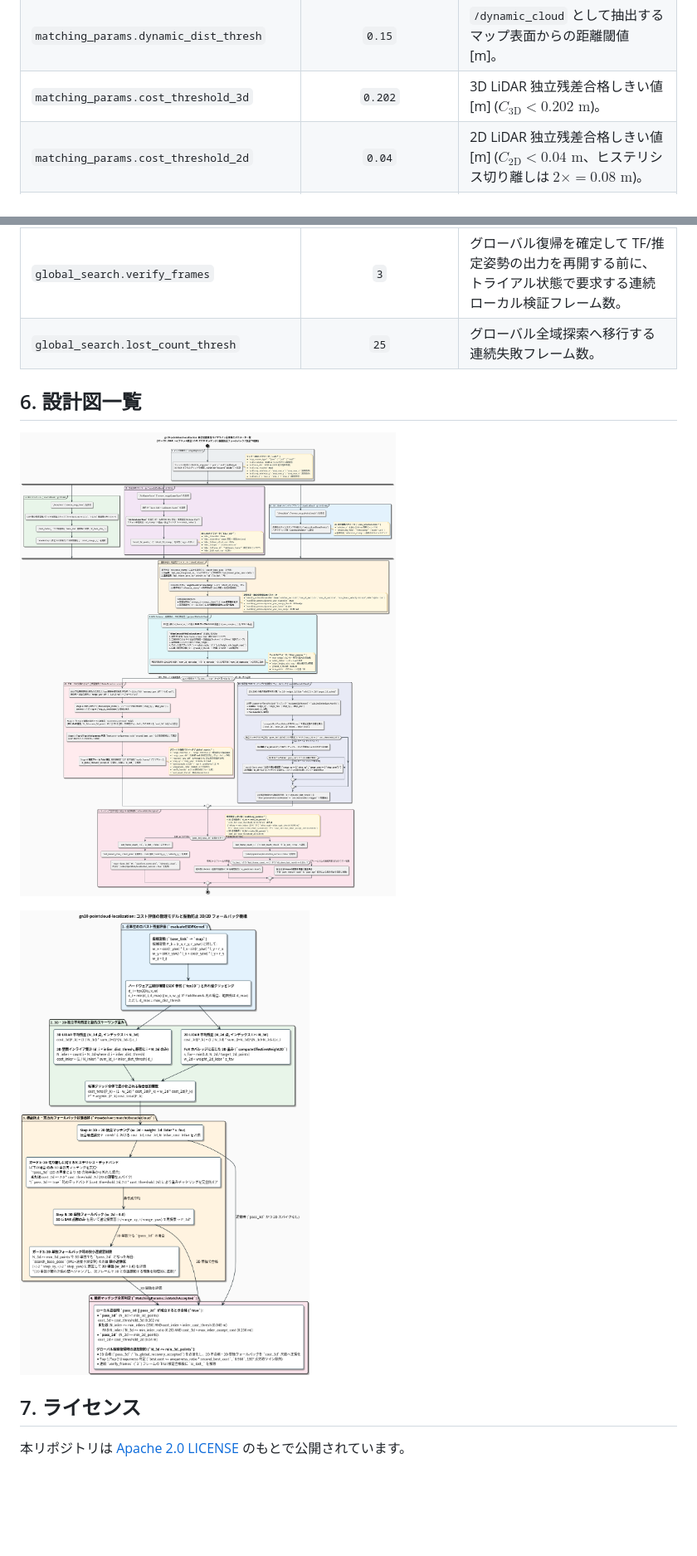
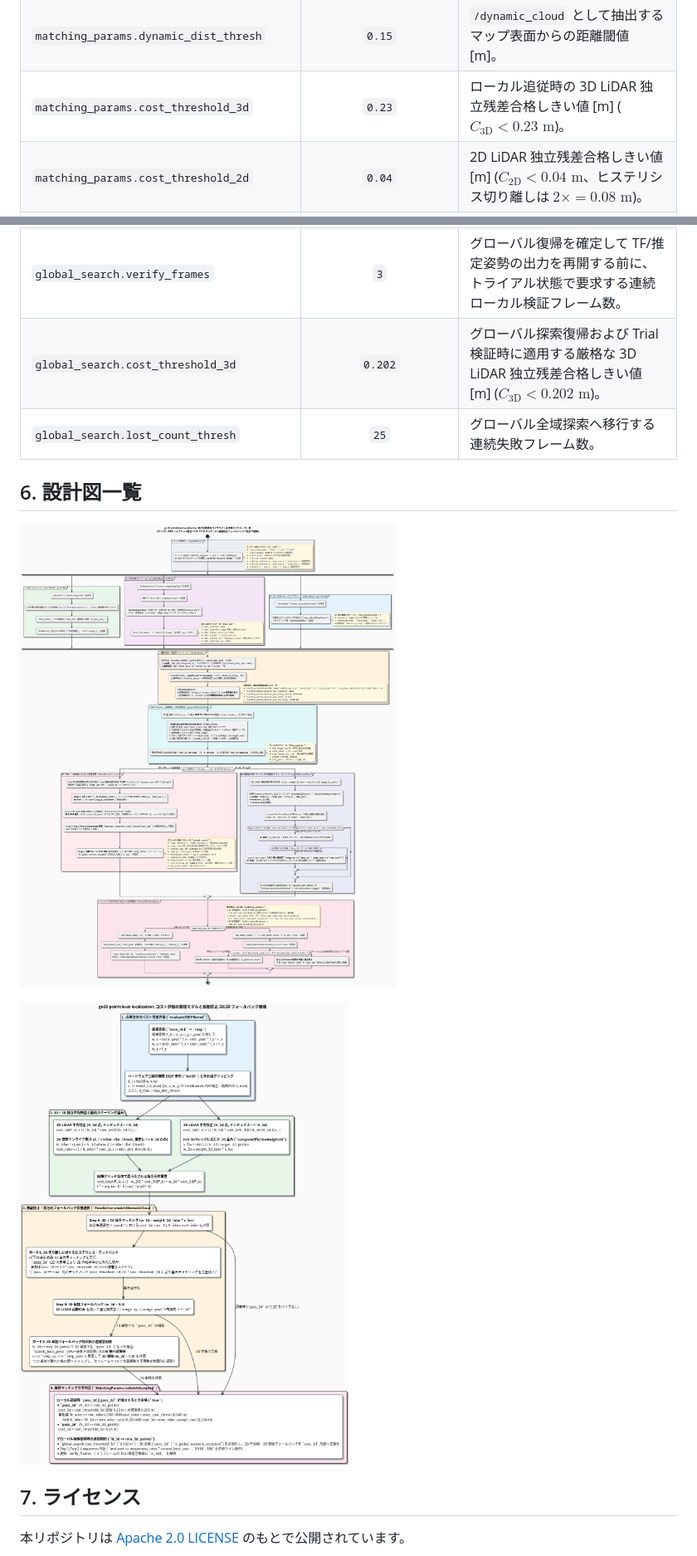
Before and after one commit to tmcit-ararobo-2026a/gn10-pointcloud-localization, a Markdown page: README_jp.md, 2 parts joined by grey strips. Shown at 83% size. GitHub-like rendering; pictures changed too: docs/matching_cost_and_weighting_jp.png, docs/pipeline_flow_and_parameters_jp.png; blank space fills up the shorter version.

Commit message:
fix(global_search): decouple global_search.cost_threshold_3d from local tracking

```diff
--- a/README_jp.md
+++ b/README_jp.md
@@ -115,7 +115,7 @@ ros2 launch gn10_pointcloud_localization localization.launch.py use_sim_time:=tr
 | `matching_params.fine_refine` / `levels` | `true` / `2` | 2 段の $5 \times 5 \times 5$ サブボクセル精密探索（`0.05 m` $\to$ `0.002 m`）。 |
 | `matching_params.max_dist_thresh` | `0.25` | マッチング評価時の点ごとの ESDF 残差打ち切り距離 [m]。 |
 | `matching_params.dynamic_dist_thresh` | `0.15` | `/dynamic_cloud` として抽出するマップ表面からの距離閾値 [m]。 |
-| `matching_params.cost_threshold_3d` | `0.202` | 3D LiDAR 独立残差合格しきい値 [m] ($C_{\text{3D}} < 0.202\text{ m}$)。 |
+| `matching_params.cost_threshold_3d` | `0.23` | ローカル追従時の 3D LiDAR 独立残差合格しきい値 [m] ($C_{\text{3D}} < 0.23\text{ m}$)。 |
 | `matching_params.cost_threshold_2d` | `0.04` | 2D LiDAR 独立残差合格しきい値 [m] ($C_{\text{2D}} < 0.04\text{ m}$、ヒステリシス切り離しは $2\times = 0.08\text{ m}$)。 |
 | `matching_params.inlier_dist_thresh` | `0.08` | マップ壁面から `0.08 m` (8 cm) 以内の点をインライアと判定。 |
 | `matching_params.min_inliers` | `350` | インライア合格判定に必要な最小インライア点数 ($N_{\text{inlier}} \ge 350$)。 |
@@ -134,6 +134,7 @@ ros2 launch gn10_pointcloud_localization localization.launch.py use_sim_time:=tr
 | `global_search.top_k_candidates` | `4` | グローバル復帰探索時にNMSで抽出して精密化する上位候補数。 |
 | `global_search.uniqueness_ratio` | `0.960` | 曖昧なグローバル一致を棄却する Top-1/Top-2 コスト比上限 (`best_cost <= uniqueness_ratio * second_best_cost`、$180^\circ$ 点対称ツインを除外、`1.0` で無効化)。 |
 | `global_search.verify_frames` | `3` | グローバル復帰を確定して TF/推定姿勢の出力を再開する前に、トライアル状態で要求する連続ローカル検証フレーム数。 |
+| `global_search.cost_threshold_3d` | `0.202` | グローバル探索復帰および Trial 検証時に適用する厳格な 3D LiDAR 独立残差合格しきい値 [m] ($C_{\text{3D}} < 0.202\text{ m}$)。 |
 | `global_search.lost_count_thresh` | `25` | グローバル全域探索へ移行する連続失敗フレーム数。 |
 
 ## 6. 設計図一覧
```
Also changed, not shown: README.md (+2 -1 lines), docs/matching_cost_and_weighting.png, docs/pipeline_flow_and_parameters.png, 7 other files.
